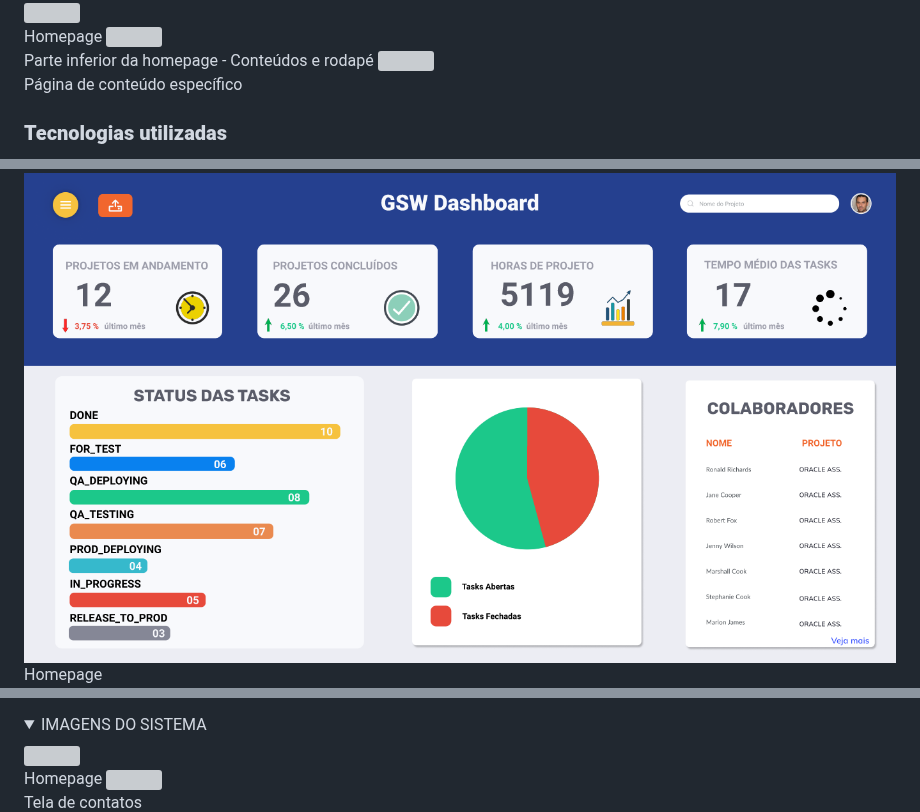
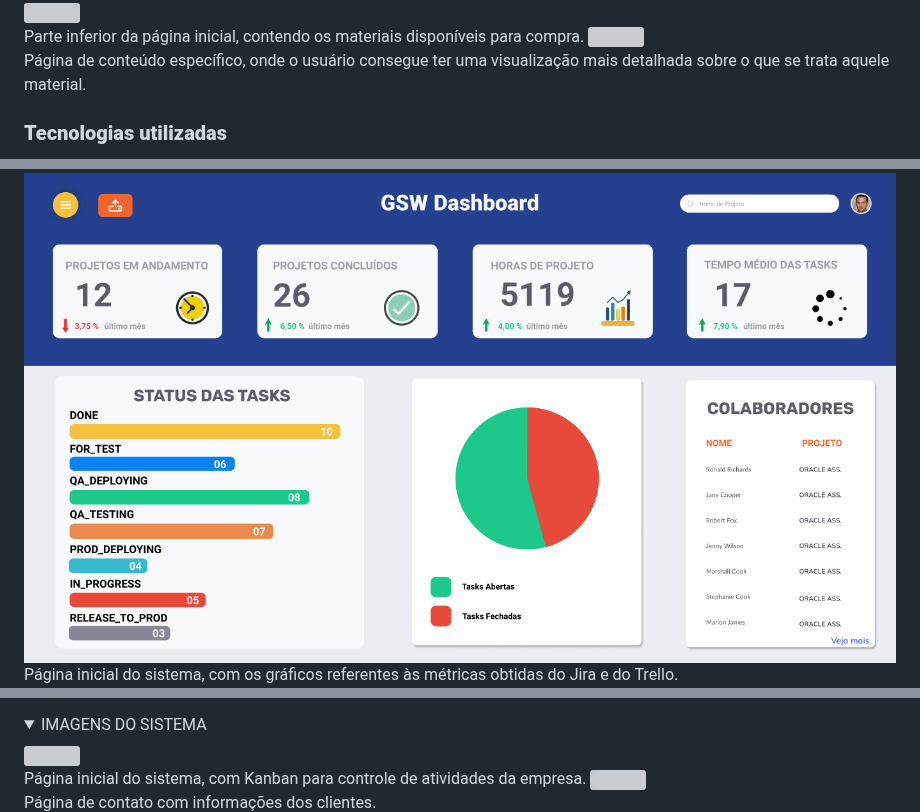
Before and after one commit to mvarocha/Bertoti, a Markdown page: metodologia da pesquisa cientifico tecnologica/readme.md, 3 parts joined by grey strips. GitHub-like rendering; folded sections open; grey boxes are pictures that could not be loaded.

```diff
--- a/metodologia da pesquisa cientifico tecnologica/readme.md
+++ b/metodologia da pesquisa cientifico tecnologica/readme.md
@@ -37,9 +39,7 @@ O objetivo do projeto consistiu em realizar a criação de um e-commerce para ve
 <img src="./images/P1_I2.jpg">
-<figcaption style="font-size: smaller;">Homepage</p>
-<img src="./images/P1_I2.jpg">
-<figcaption style="font-size: smaller;">Parte inferior da homepage - Conteúdos e rodapé</p>
+<figcaption style="font-size: smaller;">Parte inferior da página inicial, contendo os materiais disponíveis para compra.</p>
 <img src="./images/P1_I3.jpg">
-<figcaption style="font-size: smaller;">Página de conteúdo específico</p>
+<figcaption style="font-size: smaller;">Página de conteúdo específico, onde o usuário consegue ter uma visualização mais detalhada sobre o que se trata aquele material.</p>
 </details>
 
 <h3><b> Tecnologias utilizadas </b></h3>
@@ -106,5 +106,5 @@ O projeto teve como objetivo realizar a criação de um dashboard, que consumiri
 <details>
 <summary>IMAGENS DO SISTEMA</summary>
 <img src="./images/P2_I1.png">
-<figcaption style="font-size: smaller;">Homepage</p>
+<figcaption style="font-size: smaller;">Página inicial do sistema, com os gráficos referentes às métricas obtidas do Jira e do Trello.</p>
 <img src="./images/P2_I2.png">
@@ -176,7 +176,7 @@ Esse projeto teve como objetivo realizar a criação de um CRM (Custom Relations
 <details>
 <summary>IMAGENS DO SISTEMA</summary>
 <img src="./images/P3_I2.jpg">
-<figcaption style="font-size: smaller;">Homepage</p>
+<figcaption style="font-size: smaller;">Página inicial do sistema, com Kanban para controle de atividades da empresa.</p>
 <img src="./images/P3_I1.jpg">
-<figcaption style="font-size: smaller;">Tela de contatos</p>
+<figcaption style="font-size: smaller;">Página de contato com informações dos clientes.</p>
 <img src="./images/P3_I3.png">
```
Also changed, not shown: other parts of metodologia da pesquisa cientifico tecnologica/readme.md (+6 -4 lines).
